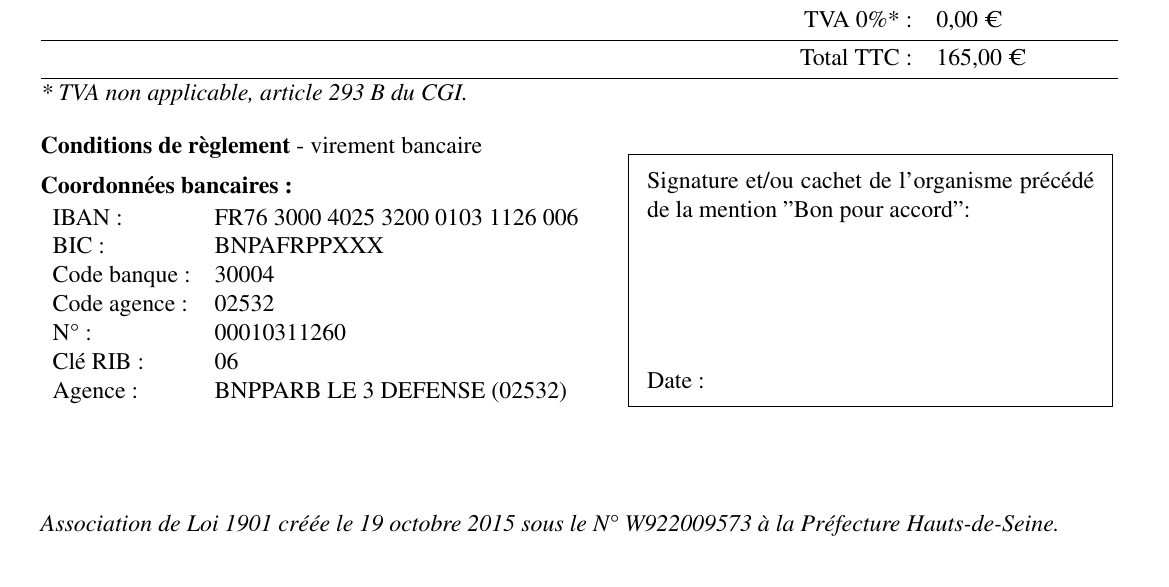
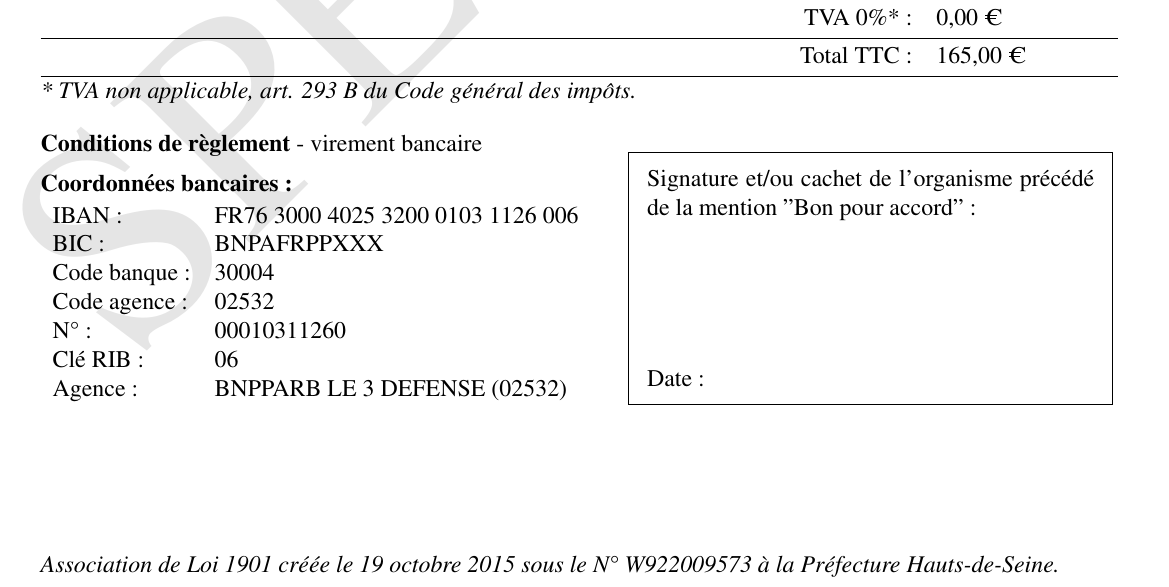
Before and after one commit to DeVinci-FabLab/Invoice-templates, a LaTeX document (invoice_template/invoice.tex): part of the page, cut so that both start at the same text. Compiled offline with pdfLaTeX.

Commit message:
🌟 add watermark

```diff
--- a/invoice_template/invoice.tex
+++ b/invoice_template/invoice.tex
@@ -1,12 +1,16 @@
 \documentclass[12pt,a4paper]{article}
 \usepackage[utf8]{inputenc}
 \usepackage{graphicx}
+\usepackage{draftwatermark}
 \usepackage{tabularx}
-\usepackage[top=1cm, bottom=1.5cm, left=1cm, right=1cm]{geometry}
+\usepackage[top=1cm, bottom=0.75cm, left=1cm, right=1cm]{geometry}
 \usepackage{mathptmx}
 \usepackage{framed}
 \usepackage{siunitx}
 \usepackage{eurosym}
+
+\SetWatermarkLightness{0.9}
+\SetWatermarkText{SPECIMEN}
 
 \setlength{\parindent}{0pt}
 
@@ -87,7 +91,7 @@
 
         \hline\noalign{\vskip 2pt}
     \end{tabular}
-    \textit{* TVA non applicable, article 293 B du CGI.}
+    \textit{* TVA non applicable, art. 293 B du Code général des impôts.}
 \end{minipage}
 
 \vspace{0.5cm}
```
Also changed, not shown: invoice_template/invoice.pdf, invoice_template/invoice.tex (2 more changed lines).
